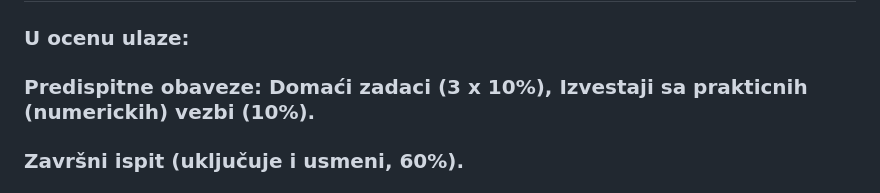
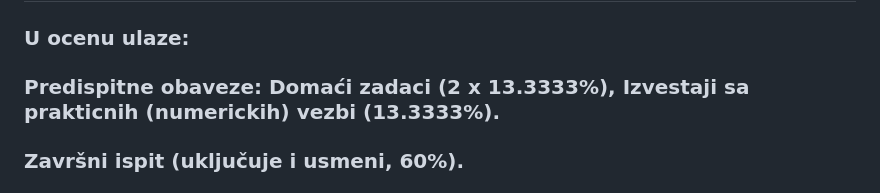
Before and after one commit to ivanzmilic/TZS_matf, a Markdown page: README.md, the part around the change. Rendered like a GitHub page.

```diff
--- a/README.md
+++ b/README.md
@@ -22,7 +22,7 @@
 
 ## Ocenjivanje
 ### U ocenu ulaze:
-### Predispitne obaveze: Domaći zadaci (3 x 10%), Izvestaji sa prakticnih (numerickih) vezbi (10%).
+### Predispitne obaveze: Domaći zadaci (2 x 13.3333%), Izvestaji sa prakticnih (numerickih) vezbi (13.3333%).
 ### Završni ispit (uključuje i usmeni, 60%).
 ### Moguće je osloboditi se jednog zadatka (33% u relativnom smislu, 20% u apsolutnom) preko kolokvijuma.
 ---
```
